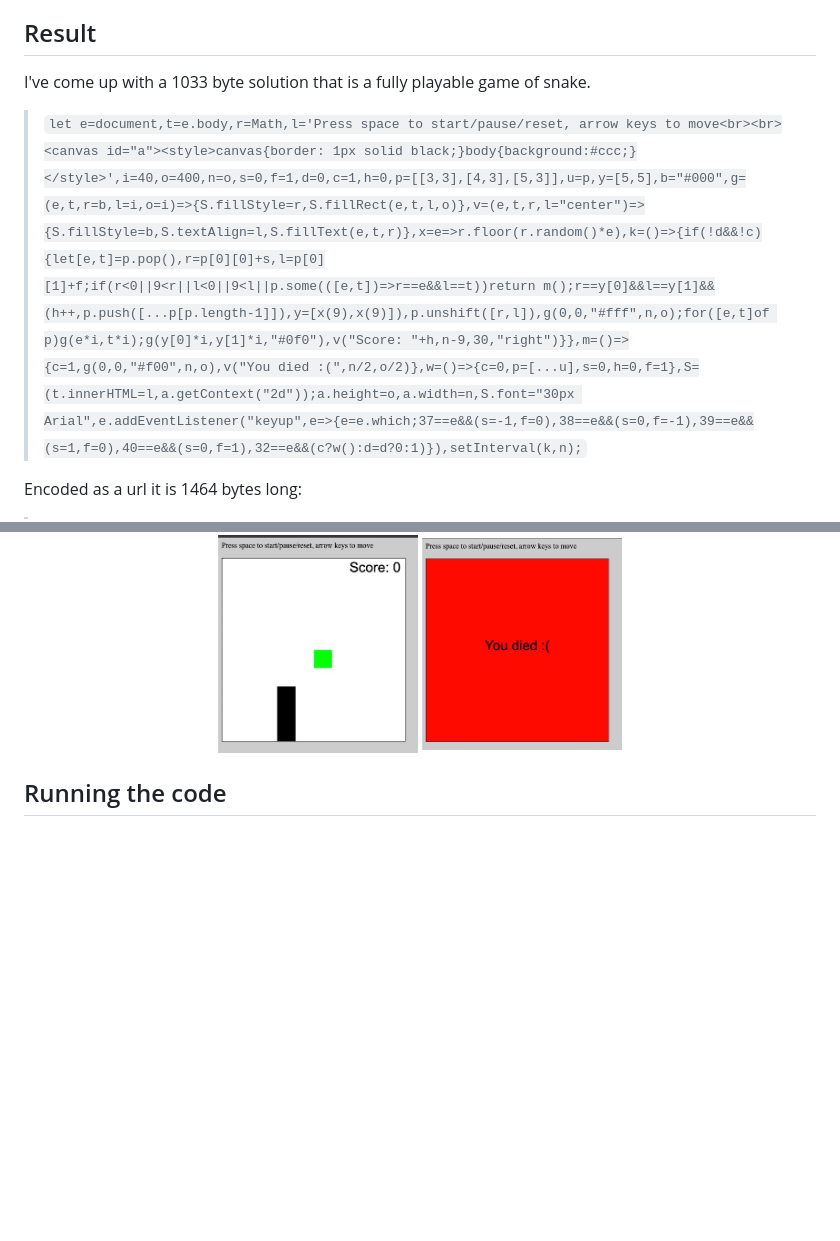
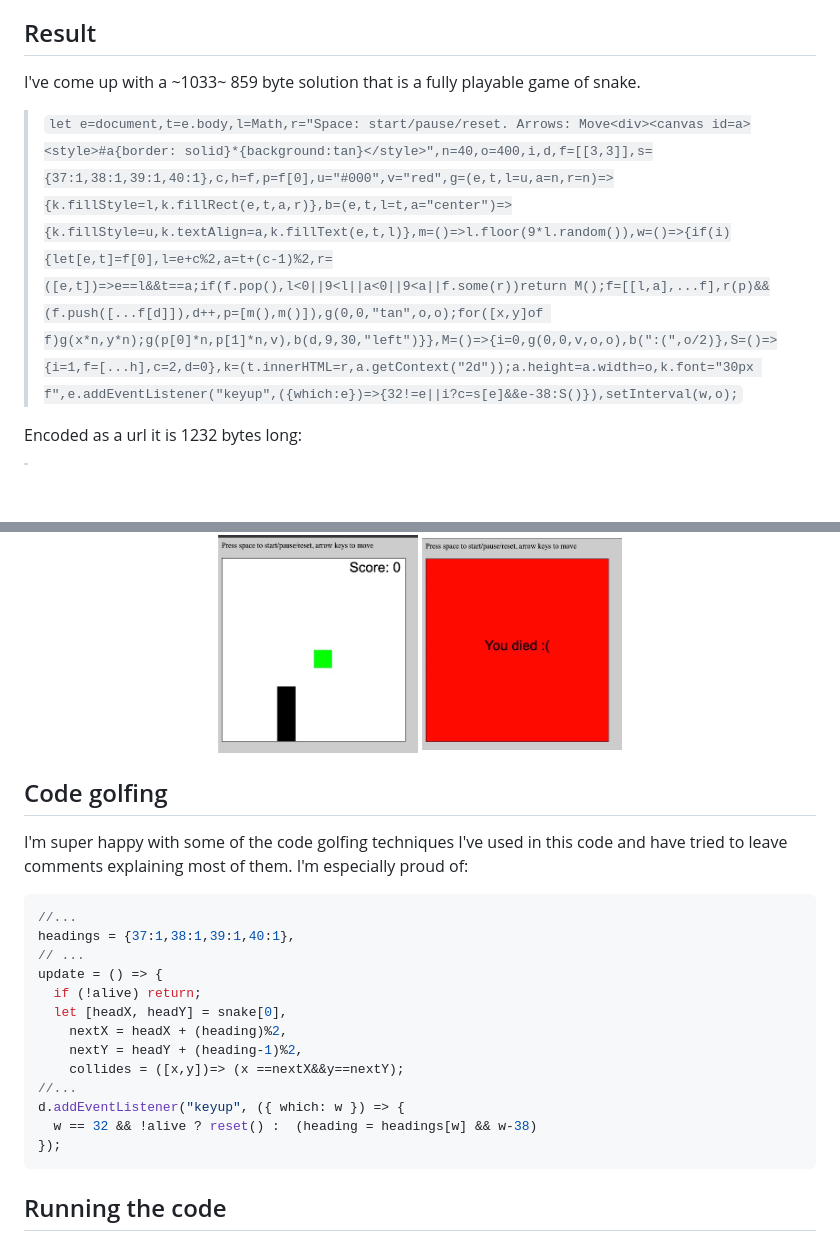
Before and after one commit to lukebatchelor/url-snake, a Markdown page: readme.md, 2 parts joined by grey strips. Rendered like a GitHub page; blank space fills up the shorter version.

````diff
--- a/readme.md
+++ b/readme.md
@@ -15,9 +15,9 @@ So, if we can put html, css and js in a url and have that render a valid html pa
 
 ## Result
 
-I've come up with a 1033 byte solution that is a fully playable game of snake.
+I've come up with a ~1033~ 859 byte solution that is a fully playable game of snake.
 
-> ```let e=document,t=e.body,r=Math,l='Press space to start/pause/reset, arrow keys to move<br><br><canvas id="a"><style>canvas{border: 1px solid black;}body{background:#ccc;}</style>',i=40,o=400,n=o,s=0,f=1,d=0,c=1,h=0,p=[[3,3],[4,3],[5,3]],u=p,y=[5,5],b="#000",g=(e,t,r=b,l=i,o=i)=>{S.fillStyle=r,S.fillRect(e,t,l,o)},v=(e,t,r,l="center")=>{S.fillStyle=b,S.textAlign=l,S.fillText(e,t,r)},x=e=>r.floor(r.random()*e),k=()=>{if(!d&&!c){let[e,t]=p.pop(),r=p[0][0]+s,l=p[0][1]+f;if(r<0||9<r||l<0||9<l||p.some(([e,t])=>r==e&&l==t))return m();r==y[0]&&l==y[1]&&(h++,p.push([...p[p.length-1]]),y=[x(9),x(9)]),p.unshift([r,l]),g(0,0,"#fff",n,o);for([e,t]of p)g(e*i,t*i);g(y[0]*i,y[1]*i,"#0f0"),v("Score: "+h,n-9,30,"right")}},m=()=>{c=1,g(0,0,"#f00",n,o),v("You died :(",n/2,o/2)},w=()=>{c=0,p=[...u],s=0,h=0,f=1},S=(t.innerHTML=l,a.getContext("2d"));a.height=o,a.width=n,S.font="30px Arial",e.addEventListener("keyup",e=>{e=e.which;37==e&&(s=-1,f=0),38==e&&(s=0,f=-1),39==e&&(s=1,f=0),40==e&&(s=0,f=1),32==e&&(c?w():d=d?0:1)}),setInterval(k,n);```
+> ```let e=document,t=e.body,l=Math,r="Space: start/pause/reset. Arrows: Move<div><canvas id=a><style>#a{border: solid}*{background:tan}</style>",n=40,o=400,i,d,f=[[3,3]],s={37:1,38:1,39:1,40:1},c,h=f,p=f[0],u="#000",v="red",g=(e,t,l=u,a=n,r=n)=>{k.fillStyle=l,k.fillRect(e,t,a,r)},b=(e,t,l=t,a="center")=>{k.fillStyle=u,k.textAlign=a,k.fillText(e,t,l)},m=()=>l.floor(9*l.random()),w=()=>{if(i){let[e,t]=f[0],l=e+c%2,a=t+(c-1)%2,r=([e,t])=>e==l&&t==a;if(f.pop(),l<0||9<l||a<0||9<a||f.some(r))return M();f=[[l,a],...f],r(p)&&(f.push([...f[d]]),d++,p=[m(),m()]),g(0,0,"tan",o,o);for([x,y]of f)g(x*n,y*n);g(p[0]*n,p[1]*n,v),b(d,9,30,"left")}},M=()=>{i=0,g(0,0,v,o,o),b(":(",o/2)},S=()=>{i=1,f=[...h],c=2,d=0},k=(t.innerHTML=r,a.getContext("2d"));a.height=a.width=o,k.font="30px f",e.addEventListener("keyup",({which:e})=>{32!=e||i?c=s[e]&&e-38:S()}),setInterval(w,o);```
 
-Encoded as a url it is 1464 bytes long:
+Encoded as a url it is 1232 bytes long:
 
@@ -28,6 +28,25 @@ Encoded as a url it is 1464 bytes long:
   <img src="./snake2.jpg" width="200" />
 </p>
 
+## Code golfing
+
+I'm super happy with some of the code golfing techniques I've used in this code and have tried to leave comments explaining most of them. I'm especially proud of:
+
+```js
+//...
+headings = {37:1,38:1,39:1,40:1},
+// ...
+update = () => {
+  if (!alive) return;
+  let [headX, headY] = snake[0],
+    nextX = headX + (heading)%2,
+    nextY = headY + (heading-1)%2,
+    collides = ([x,y])=> (x ==nextX&&y==nextY);
+//...
+d.addEventListener("keyup", ({ which: w }) => {
+  w == 32 && !alive ? reset() :  (heading = headings[w] && w-38)
+});
+```
 
 ## Running the code
 
````
Also changed, not shown: other parts of readme.md (+1 -1 lines).
